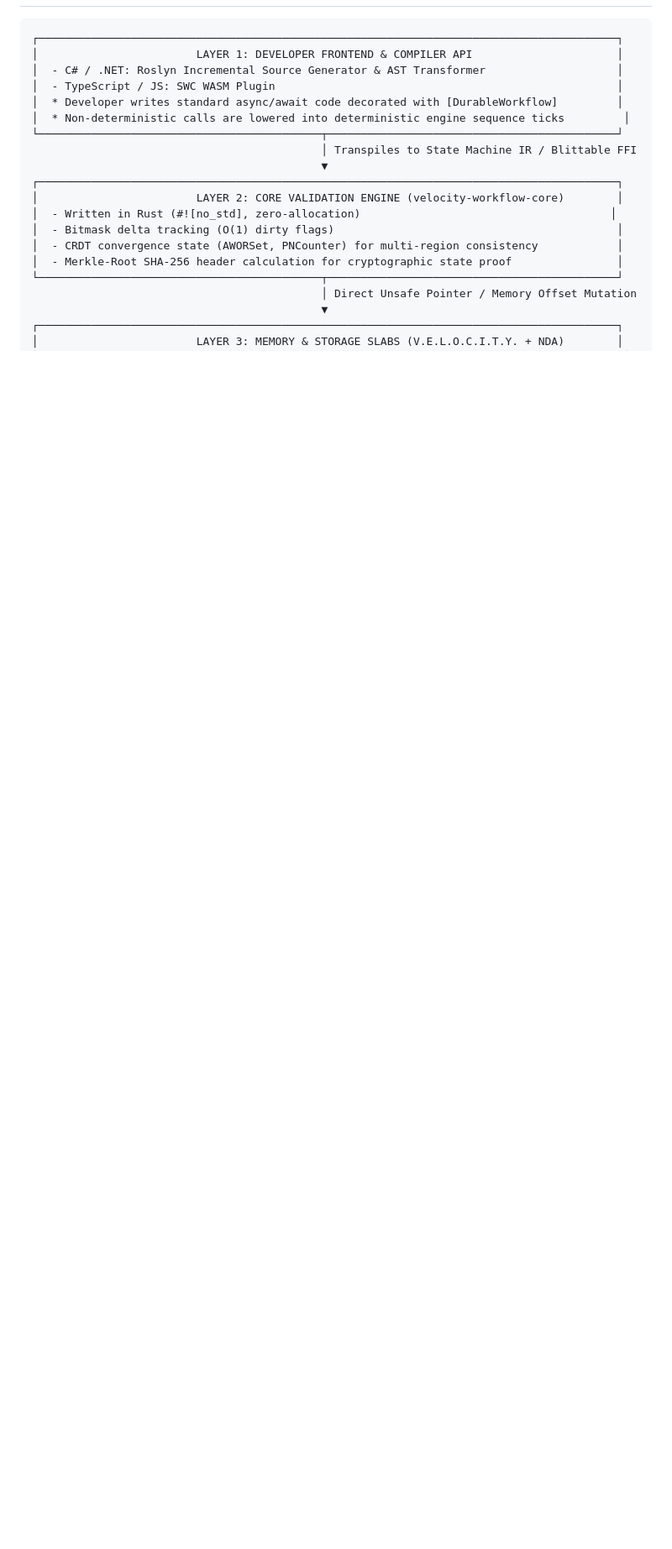
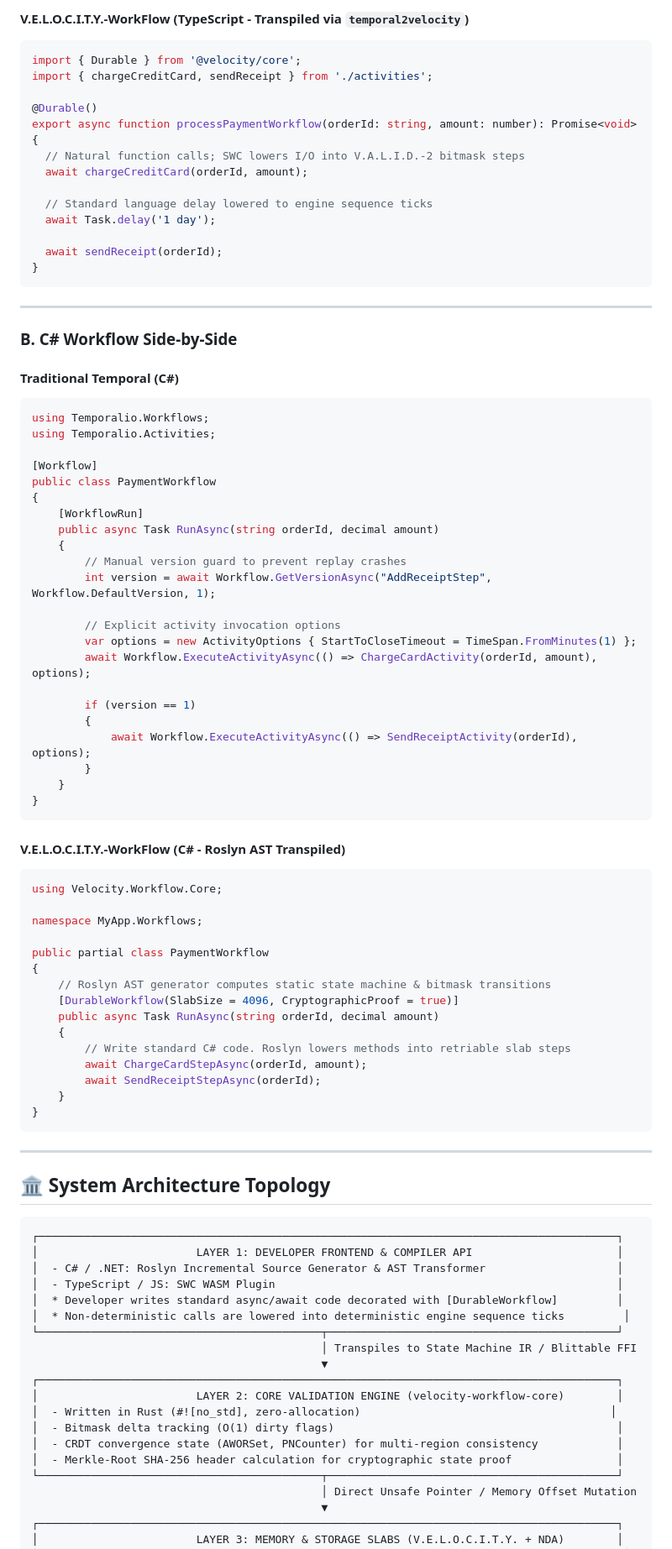
Before and after one commit to UnitBuilds-CC/V.E.L.O.C.I.T.Y.-WorkFlow, a Markdown page: README.md, the part around one of its changes. Shown at 84% size. Drawn GitHub-style; blank space fills up the shorter version.

````diff
--- a/README.md
+++ b/README.md
@@ -56,3 +106,72 @@ Below is the verified performance baseline of `V.E.L.O.C.I.T.Y.-WorkFlow` compar
+#### V.E.L.O.C.I.T.Y.-WorkFlow (TypeScript - Transpiled via `temporal2velocity`)
+```typescript
+import { Durable } from '@velocity/core';
+import { chargeCreditCard, sendReceipt } from './activities';
+
+@Durable()
+export async function processPaymentWorkflow(orderId: string, amount: number): Promise<void> {
+  // Natural function calls; SWC lowers I/O into V.A.L.I.D.-2 bitmask steps
+  await chargeCreditCard(orderId, amount);
+
+  // Standard language delay lowered to engine sequence ticks
+  await Task.delay('1 day');
+
+  await sendReceipt(orderId);
+}
+```
+
+---
+
+### B. C# Workflow Side-by-Side
+
+#### Traditional Temporal (C#)
+```csharp
+using Temporalio.Workflows;
+using Temporalio.Activities;
+
+[Workflow]
+public class PaymentWorkflow
+{
+    [WorkflowRun]
+    public async Task RunAsync(string orderId, decimal amount)
+    {
+        // Manual version guard to prevent replay crashes
+        int version = await Workflow.GetVersionAsync("AddReceiptStep", Workflow.DefaultVersion, 1);
+
+        // Explicit activity invocation options
+        var options = new ActivityOptions { StartToCloseTimeout = TimeSpan.FromMinutes(1) };
+        await Workflow.ExecuteActivityAsync(() => ChargeCardActivity(orderId, amount), options);
+
+        if (version == 1)
+        {
+            await Workflow.ExecuteActivityAsync(() => SendReceiptActivity(orderId), options);
+        }
+    }
+}
+```
+
+#### V.E.L.O.C.I.T.Y.-WorkFlow (C# - Roslyn AST Transpiled)
+```csharp
+using Velocity.Workflow.Core;
+
+namespace MyApp.Workflows;
+
+public partial class PaymentWorkflow
+{
+    // Roslyn AST generator computes static state machine & bitmask transitions
+    [DurableWorkflow(SlabSize = 4096, CryptographicProof = true)]
+    public async Task RunAsync(string orderId, decimal amount)
+    {
+        // Write standard C# code. Roslyn lowers methods into retriable slab steps
+        await ChargeCardStepAsync(orderId, amount);
+        await SendReceiptStepAsync(orderId);
+    }
+}
+```
+
+---
+
+## 🏛️ System Architecture Topology
 
 ```
 ┌────────────────────────────────────────────────────────────────────────────────────────┐
````
Also changed, not shown: other parts of README.md (+80 -77 lines).
